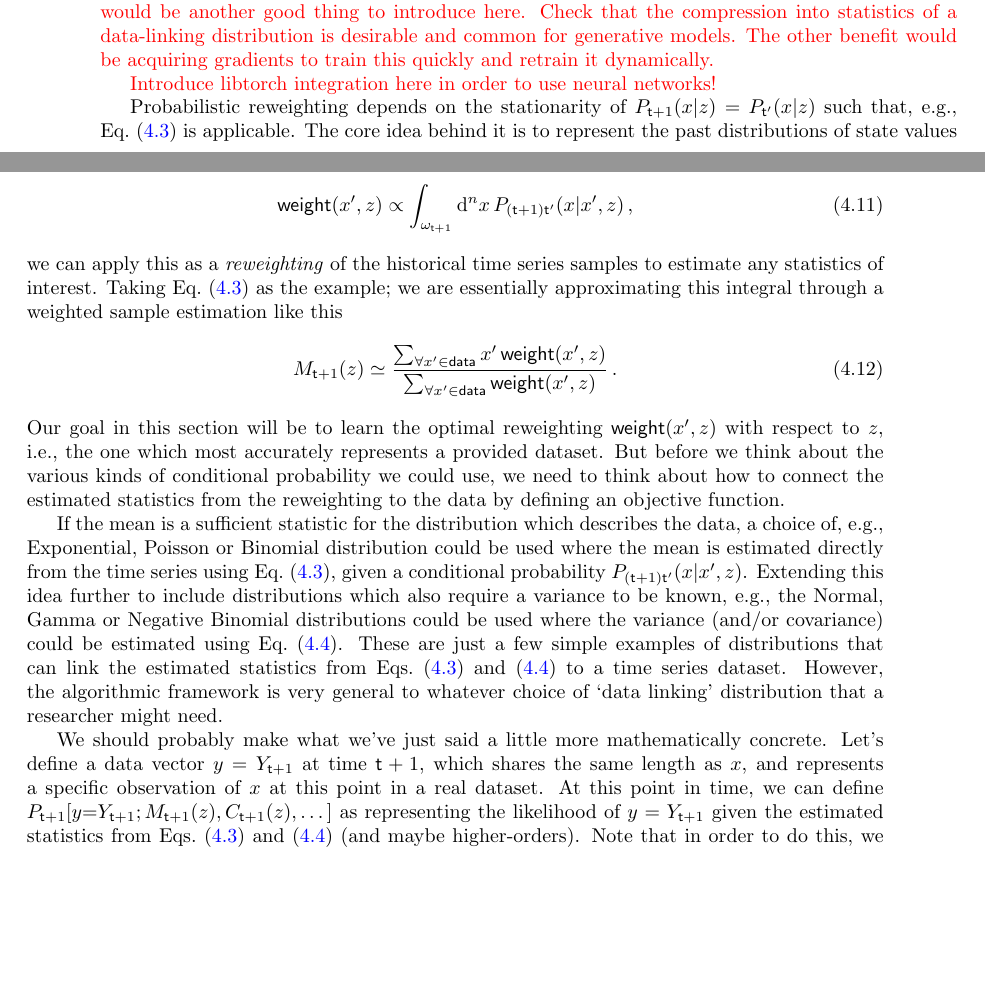
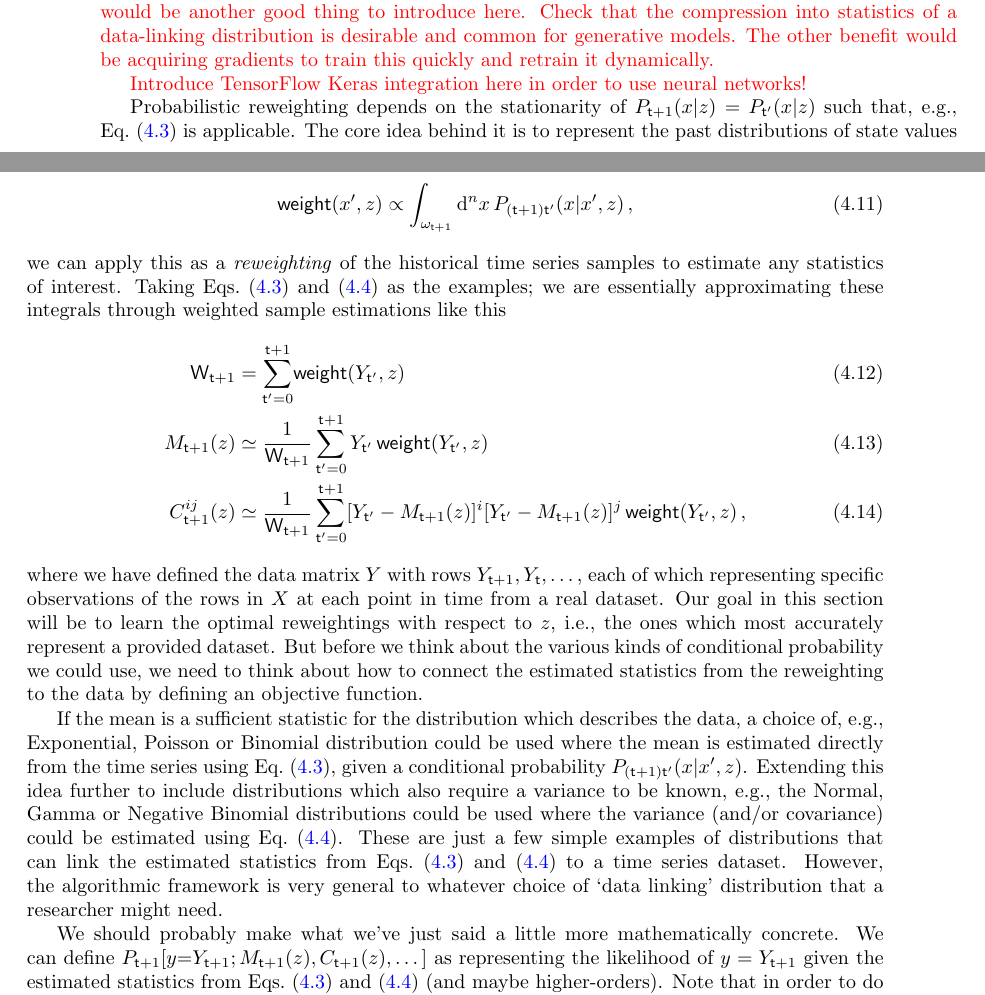
Before and after one commit to umbralcalc/worlds-of-observation, a LaTeX thesis (book.tex, which reads empirical_probabilistic_reweighting/chapter.tex): two parts of pages 32 and 33 of 79, joined at a grey line, cut so that both start at the same text, the shorter picture padded with empty space. Compiled offline with pdfLaTeX.

Commit message:
working on adding in neural network integration

```diff
--- a/empirical_probabilistic_reweighting/chapter.tex
+++ b/empirical_probabilistic_reweighting/chapter.tex
@@ -93,7 +93,9 @@ In this section we looked into how the mathematical formalism used in the stocha
 
 \textcolor{red}{Note that these reweightings could be also predicted by a neural network --- investigate if this would be another good thing to introduce here. Check that the compression into statistics of a data-linking distribution is desirable and common for generative models. The other benefit would be acquiring gradients to train this quickly and retrain it dynamically. }
 
-\textcolor{red}{Introduce libtorch integration here in order to use neural networks!}
+%%% LOOK HERE....
+%% Use this article to handle this bit: https://medium.com/hal24k-techblog/a-guide-to-generating-probability-distributions-with-neural-networks-ffc4efacd6a4
+\textcolor{red}{Introduce TensorFlow Keras integration here in order to use neural networks!}
 
 Probabilistic reweighting depends on the stationarity of $P_{{\sf t}+1}(x\vert z)=P_{{\sf t}'}(x\vert z)$ such that, e.g., Eq.~(\ref{eq:stationary-mean-estimator}) is applicable. The core idea behind it is to represent the past distributions of state values $P_{{\sf t}'}(x\vert z)$ with the samples from a real time series dataset. If the user then specifies a good model for the relationships in this data by providing a weighting function which returns the conditional probability mass up to a normalisation
 %%
@@ -101,17 +103,19 @@ Probabilistic reweighting depends on the stationarity of $P_{{\sf t}+1}(x\vert z
 {\sf weight}(x',z) \propto \int_{\omega_{{\sf t}+1}} {\rm d}^nx\, P_{({\sf t}+1){\sf t}'}(x\vert x',z) \,,
 \end{align}
 %%
-we can apply this as a \emph{reweighting} of the historical time series samples to estimate any statistics of interest. Taking Eq.~(\ref{eq:stationary-mean-estimator}) as the example; we are essentially approximating this integral through a weighted sample estimation like this
+we can apply this as a \emph{reweighting} of the historical time series samples to estimate any statistics of interest. Taking Eqs.~(\ref{eq:stationary-mean-estimator}) and~(\ref{eq:stationary-covariance-estimator}) as the examples; we are essentially approximating these integrals through weighted sample estimations like this
 %%
 \begin{align}
-M_{{\sf t}+1}(z) \simeq \frac{\sum_{\forall x' \in {\sf data}}x' \, {\sf weight}(x',z)}{\sum_{\forall x' \in {\sf data}} {\sf weight}(x',z)} \,.
+{\sf W}_{{\sf t}+1} &= {\sum^{{\sf t}+1}_{{\sf t}'=0}} {\sf weight}(Y_{{\sf t}'},z) \\
+M_{{\sf t}+1}(z) &\simeq \frac{1}{{\sf W}_{{\sf t}+1}}\sum^{{\sf t}+1}_{{\sf t}'=0}Y_{{\sf t}'} \, {\sf weight}(Y_{{\sf t}'},z) \\
+C^{ij}_{{\sf t}+1}(z) &\simeq \frac{1}{{\sf W}_{{\sf t}+1}}\sum^{{\sf t}+1}_{{\sf t}'=0}[Y_{{\sf t}'}-M_{{\sf t}+1}(z)]^i[Y_{{\sf t}'}-M_{{\sf t}+1}(z)]^j \, {\sf weight}(Y_{{\sf t}'},z) \,,
 \end{align}
 %%
-Our goal in this section will be to learn the optimal reweighting ${\sf weight}(x',z)$ with respect to $z$, i.e., the one which most accurately represents a provided dataset. But before we think about the various kinds of conditional probability we could use, we need to think about how to connect the estimated statistics from the reweighting to the data by defining an objective function.
+where we have defined the data matrix $Y$ with rows $Y_{{\sf t}+1}, Y_{{\sf t}}, \dots$, each of which representing specific observations of the rows in $X$ at each point in time from a real dataset. Our goal in this section will be to learn the optimal reweightings with respect to $z$, i.e., the ones which most accurately represent a provided dataset. But before we think about the various kinds of conditional probability we could use, we need to think about how to connect the estimated statistics from the reweighting to the data by defining an objective function.
 
 If the mean is a sufficient statistic for the distribution which describes the data, a choice of, e.g., Exponential, Poisson or Binomial distribution could be used where the mean is estimated directly from the time series using Eq.~(\ref{eq:stationary-mean-estimator}), given a conditional probability $P_{({\sf t}+1){\sf t}'}(x\vert x',z)$. Extending this idea further to include distributions which also require a variance to be known, e.g., the Normal, Gamma or Negative Binomial distributions could be used where the variance (and/or covariance) could be estimated using Eq.~(\ref{eq:stationary-covariance-estimator}). These are just a few simple examples of distributions that can link the estimated statistics from Eqs.~(\ref{eq:stationary-mean-estimator}) and~(\ref{eq:stationary-covariance-estimator}) to a time series dataset. However, the algorithmic framework is very general to whatever choice of `data linking' distribution that a researcher might need.
 
-We should probably make what we've just said a little more mathematically concrete. Let's define a data vector $y=Y_{{\sf t}+1}$ at time ${\sf t}+1$, which shares the same length as $x$, and represents a specific observation of $x$ at this point in a real dataset. At this point in time, we can define $P_{{\sf t}+1}[y{=}Y_{{\sf t}+1};M_{{\sf t}+1}(z),C_{{\sf t}+1}(z),\dots ]$ as representing the likelihood of $y=Y_{{\sf t}+1}$ given the estimated statistics from Eqs.~(\ref{eq:stationary-mean-estimator}) and~(\ref{eq:stationary-covariance-estimator}) (and maybe higher-orders). Note that in order to do this, we need to identify the $x'$ and ${\sf t}'$ values that are used to estimate, e.g., $M_{{\sf t}+1}(z)$ with the past data values which are observed in the dataset time series itself. Now that we have this likelihood, we can immediately evaluate an objective function (a cumulative log-likelihood) that we might seek to optimise over for a given dataset
+We should probably make what we've just said a little more mathematically concrete. We can define $P_{{\sf t}+1}[y{=}Y_{{\sf t}+1};M_{{\sf t}+1}(z),C_{{\sf t}+1}(z),\dots ]$ as representing the likelihood of $y=Y_{{\sf t}+1}$ given the estimated statistics from Eqs.~(\ref{eq:stationary-mean-estimator}) and~(\ref{eq:stationary-covariance-estimator}) (and maybe higher-orders). Note that in order to do this, we need to identify the $x'$ and ${\sf t}'$ values that are used to estimate, e.g., $M_{{\sf t}+1}(z)$ with the past data values which are observed in the dataset time series itself. Now that we have this likelihood, we can immediately evaluate an objective function (a cumulative log-likelihood) that we might seek to optimise over for a given dataset
 %%
 \begin{align}
 \ln {\cal L}_{{\sf t}+1}(Y\vert z) = &\ln P_{{\sf t}+1}[y{=}Y_{{\sf t}+1};M_{{\sf t}+1}(z),C_{{\sf t}+1}(z),\dots ] + \ln P_{{\sf t}}[y{=}Y_{{\sf t}};M_{{\sf t}}(z),C_{{\sf t}}(z),\dots ] + ... \,, \label{eq:log-likelihood-reweighting}
```
Also changed, not shown: book.pdf.
